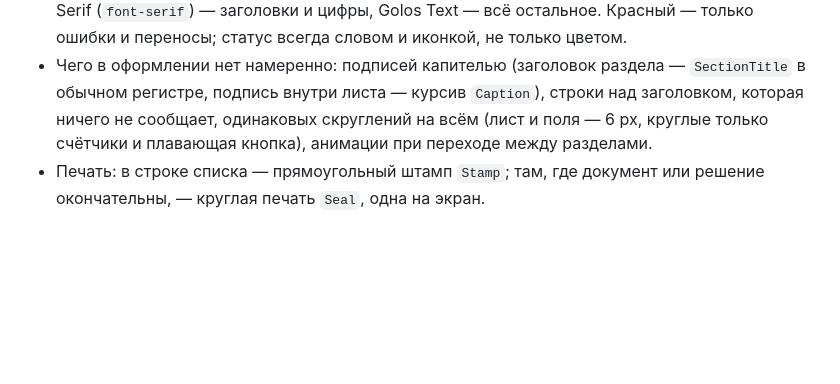
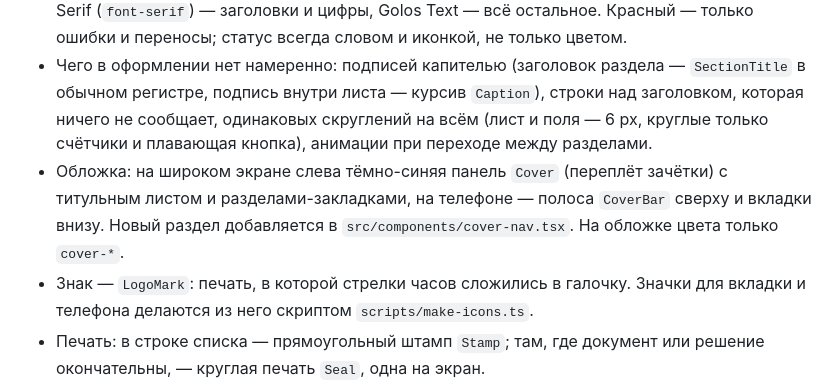
Before and after one commit to MrYar07/dekanat-24-7, a Markdown page: CLAUDE.md, the part around the change. GitHub-like rendering; blank space fills up the shorter version.

```diff
--- a/CLAUDE.md
+++ b/CLAUDE.md
@@ -24,6 +24,8 @@
 - Доступность: контраст WCAG AA, фокус виден, у иконок-кнопок есть `aria-label`.
 - Дизайн-система «Зачётка» — бланк, чернила и печать: цвета только из токенов `globals.css`, готовые компоненты из `src/components/ui` (витрина — `/design-lab` в режиме разработки). PT Serif (`font-serif`) — заголовки и цифры, Golos Text — всё остальное. Красный — только ошибки и переносы; статус всегда словом и иконкой, не только цветом.
 - Чего в оформлении нет намеренно: подписей капителью (заголовок раздела — `SectionTitle` в обычном регистре, подпись внутри листа — курсив `Caption`), строки над заголовком, которая ничего не сообщает, одинаковых скруглений на всём (лист и поля — 6 px, круглые только счётчики и плавающая кнопка), анимации при переходе между разделами.
+- Обложка: на широком экране слева тёмно-синяя панель `Cover` (переплёт зачётки) с титульным листом и разделами-закладками, на телефоне — полоса `CoverBar` сверху и вкладки внизу. Новый раздел добавляется в `src/components/cover-nav.tsx`. На обложке цвета только `cover-*`.
+- Знак — `LogoMark`: печать, в которой стрелки часов сложились в галочку. Значки для вкладки и телефона делаются из него скриптом `scripts/make-icons.ts`.
 - Печать: в строке списка — прямоугольный штамп `Stamp`; там, где документ или решение окончательны, — круглая печать `Seal`, одна на экран.
 - Поля ввода — граница `border-border-strong` (контраст не меньше 3:1) и обычное кольцо фокуса; `outline-none` не ставим.
 
```
Also changed, not shown: docs/process/JOURNAL.md (+36 -0 lines), docs/process/screenshots/23-cover.png (added), docs/process/screenshots/23-dark.png (added), docs/process/screenshots/23-dean.png (added), docs/process/screenshots/23-login.png (added), docs/process/screenshots/23-phone.png (added).
